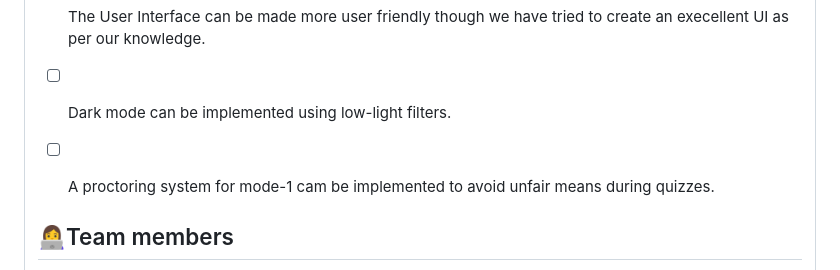
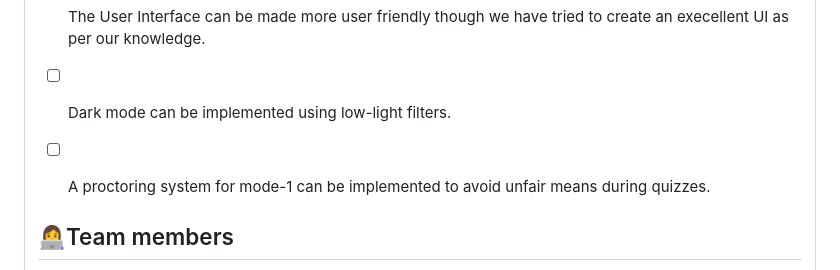
Before and after one commit to stealth-bombeer/Learning-In, a Markdown page: README.md, the part around the change. GitHub-like rendering.

```diff
--- a/README.md
+++ b/README.md
@@ -131,7 +131,7 @@ Backend:-
 ## 🦅Future Scope
 - [ ] The User Interface can be made more user friendly though we have tried to create an execellent UI as per our knowledge.
 - [ ] Dark mode can be implemented using low-light filters.
-- [ ] A proctoring system for mode-1 cam be implemented to avoid unfair means during quizzes.
+- [ ] A proctoring system for mode-1 can be implemented to avoid unfair means during quizzes.
 
 
 ## 👩‍💻Team members
```
